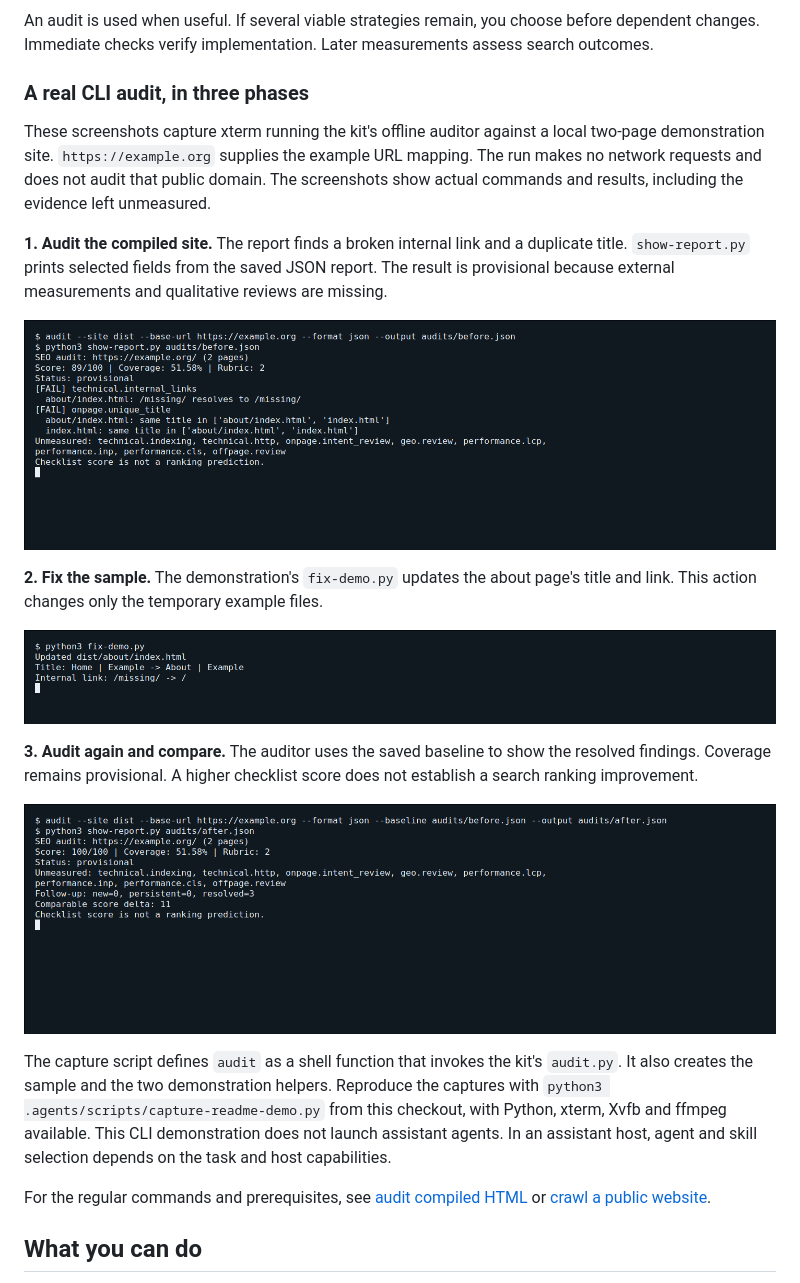
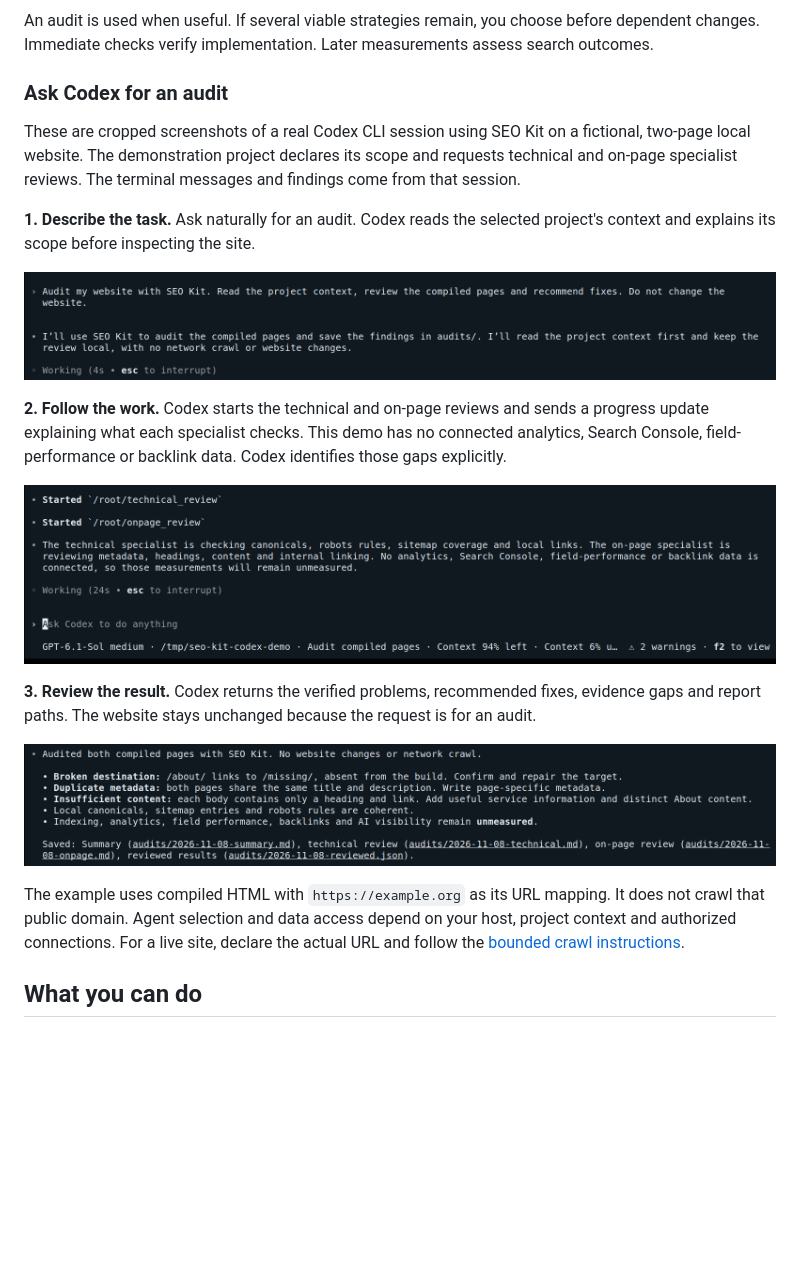
Before and after one commit to raulveneri/seo-kit, a Markdown page: README.md, the part around one of its changes. Drawn GitHub-style; pictures changed too: docs/images/cli-01-audit.png (deleted), docs/images/cli-02-fix.png (deleted), docs/images/cli-03-verify.png (deleted); blank space fills up the shorter version.

Commit message:
docs: demonstrate an actual Codex audit session

```diff
--- a/README.md
+++ b/README.md
@@ -46,25 +53,23 @@ flowchart LR
 
 An audit is used when useful. If several viable strategies remain, you choose before dependent changes. Immediate checks verify implementation. Later measurements assess search outcomes.
 
-### A real CLI audit, in three phases
+### Ask Codex for an audit
 
-These screenshots capture xterm running the kit's offline auditor against a local two-page demonstration site. `https://example.org` supplies the example URL mapping. The run makes no network requests and does not audit that public domain. The screenshots show actual commands and results, including the evidence left unmeasured.
+These are cropped screenshots of a real Codex CLI session using SEO Kit on a fictional, two-page local website. The demonstration project declares its scope and requests technical and on-page specialist reviews. The terminal messages and findings come from that session.
 
-**1. Audit the compiled site.** The report finds a broken internal link and a duplicate title. `show-report.py` prints selected fields from the saved JSON report. The result is provisional because external measurements and qualitative reviews are missing.
+**1. Describe the task.** Ask naturally for an audit. Codex reads the selected project's context and explains its scope before inspecting the site.
 
-![Actual terminal output from the initial audit: a broken internal link, duplicate titles and unmeasured checks](docs/images/cli-01-audit.png)
+![Codex CLI showing the user requesting an SEO Kit audit and Codex explaining that it will inspect the compiled pages and save findings](docs/images/codex-01-request.png)
 
-**2. Fix the sample.** The demonstration's `fix-demo.py` updates the about page's title and link. This action changes only the temporary example files.
+**2. Follow the work.** Codex starts the technical and on-page reviews and sends a progress update explaining what each specialist checks. This demo has no connected analytics, Search Console, field-performance or backlink data. Codex identifies those gaps explicitly.
 
-![Actual terminal output showing the about page title and internal link being corrected](docs/images/cli-02-fix.png)
+![Codex CLI starting technical and on-page review agents and explaining their checks and the unavailable data connections](docs/images/codex-02-working.png)
 
-**3. Audit again and compare.** The auditor uses the saved baseline to show the resolved findings. Coverage remains provisional. A higher checklist score does not establish a search ranking improvement.
+**3. Review the result.** Codex returns the verified problems, recommended fixes, evidence gaps and report paths. The website stays unchanged because the request is for an audit.
 
-![Actual terminal output from the follow-up audit and comparison with the baseline](docs/images/cli-03-verify.png)
+![Codex CLI showing the final audit findings, recommended fixes, missing measurements and saved reports](docs/images/codex-03-result.png)
 
-The capture script defines `audit` as a shell function that invokes the kit's `audit.py`. It also creates the sample and the two demonstration helpers. Reproduce the captures with `python3 .agents/scripts/capture-readme-demo.py` from this checkout, with Python, xterm, Xvfb and ffmpeg available. This CLI demonstration does not launch assistant agents. In an assistant host, agent and skill selection depends on the task and host capabilities.
-
-For the regular commands and prerequisites, see [audit compiled HTML](#audit-compiled-html) or [crawl a public website](#crawl-a-public-website).
+The example uses compiled HTML with `https://example.org` as its URL mapping. It does not crawl that public domain. Agent selection and data access depend on your host, project context and authorized connections. For a live site, declare the actual URL and follow the [bounded crawl instructions](#crawl-a-public-website).
 
 ## What you can do
 
```
Also changed, not shown: other parts of README.md (+12 -5 lines), 1 other file.
